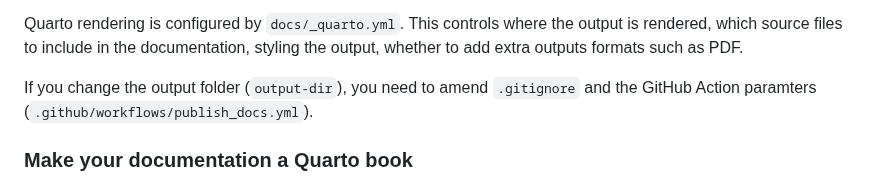
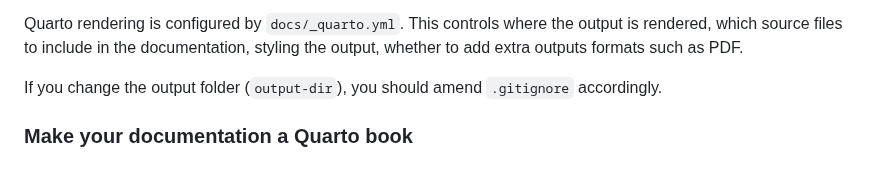
Before and after one commit to jdutant/Quarto-docs-template, a Markdown page: README.md, the part around the change. GitHub-like rendering.

```diff
--- a/README.md
+++ b/README.md
@@ -89,8 +89,7 @@ styling the output,
 whether to add extra outputs formats such as PDF.
 
 If you change the output folder (`output-dir`),
-you need to amend `.gitignore` and the GitHub
-Action paramters (`.github/workflows/publish_docs.yml`).
+you should amend `.gitignore` accordingly.
 
 ### Make your documentation a Quarto book
 
```
